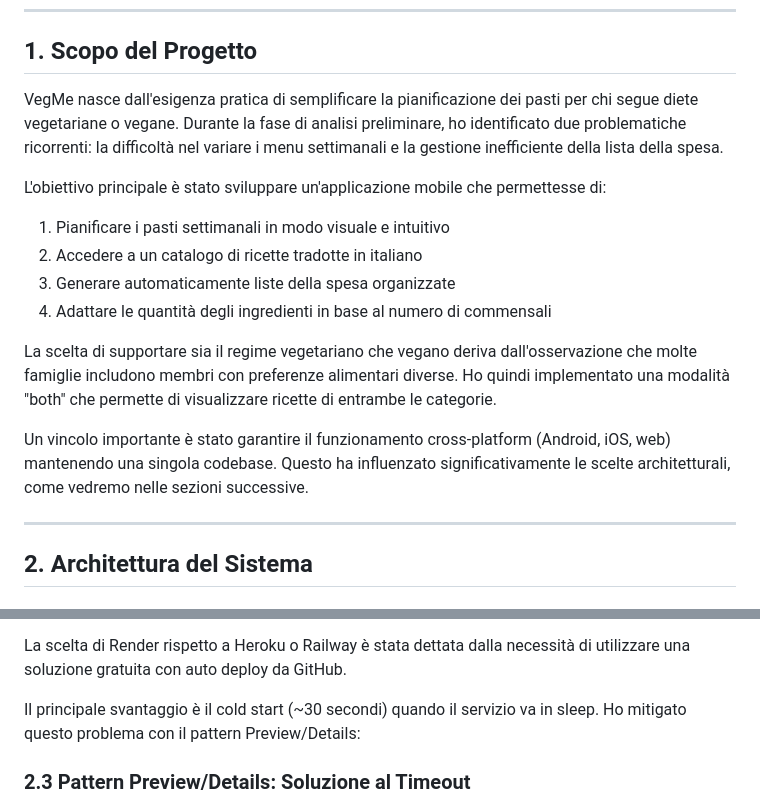
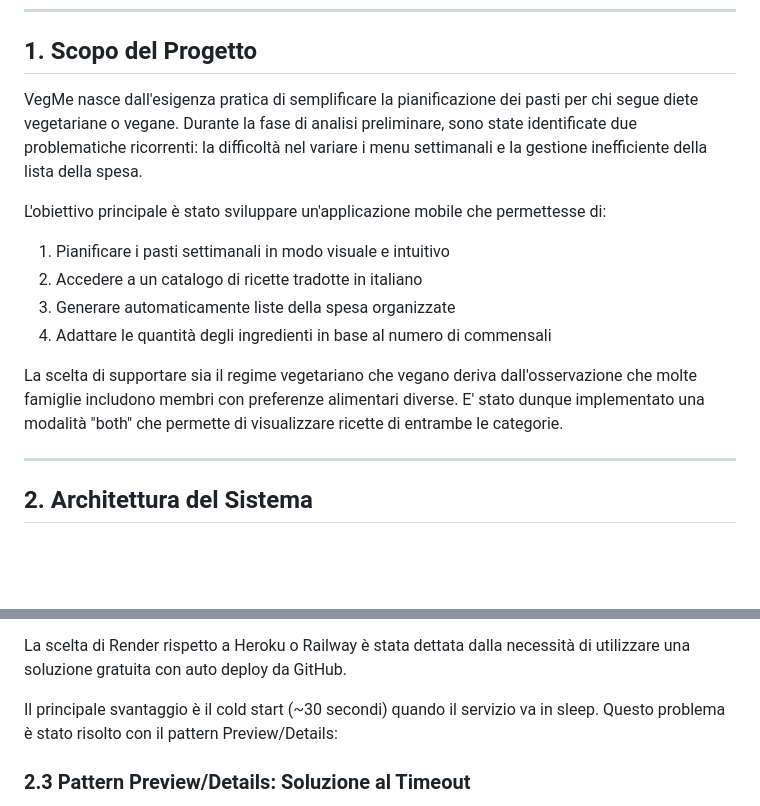
Before and after one commit to TDianaAle/VegMe, a Markdown page: README.md, 2 parts joined by grey strips. Drawn GitHub-style; blank space fills up the shorter version.

```diff
--- a/README.md
+++ b/README.md
@@ -6,7 +6,7 @@ Programmazione di Sistemi Mobile
 
 ## 1. Scopo del Progetto
 
-VegMe nasce dall'esigenza pratica di semplificare la pianificazione dei pasti per chi segue diete vegetariane o vegane. Durante la fase di analisi preliminare, ho identificato due problematiche ricorrenti: la difficoltà nel variare i menu settimanali e la gestione inefficiente della lista della spesa.
+VegMe nasce dall'esigenza pratica di semplificare la pianificazione dei pasti per chi segue diete vegetariane o vegane. Durante la fase di analisi preliminare, sono state identificate due problematiche ricorrenti: la difficoltà nel variare i menu settimanali e la gestione inefficiente della lista della spesa.
 
 L'obiettivo principale è stato sviluppare un'applicazione mobile che permettesse di:
 
@@ -15,9 +15,7 @@ L'obiettivo principale è stato sviluppare un'applicazione mobile che permettess
 3. Generare automaticamente liste della spesa organizzate
 4. Adattare le quantità degli ingredienti in base al numero di commensali
 
-La scelta di supportare sia il regime vegetariano che vegano deriva dall'osservazione che molte famiglie includono membri con preferenze alimentari diverse. Ho quindi implementato una modalità "both" che permette di visualizzare ricette di entrambe le categorie.
-
-Un vincolo importante è stato garantire il funzionamento cross-platform (Android, iOS, web) mantenendo una singola codebase. Questo ha influenzato significativamente le scelte architetturali, come vedremo nelle sezioni successive.
+La scelta di supportare sia il regime vegetariano che vegano deriva dall'osservazione che molte famiglie includono membri con preferenze alimentari diverse. E' stato dunque implementato una modalità "both" che permette di visualizzare ricette di entrambe le categorie.
 
 ---
 
@@ -74,7 +72,7 @@ La libreria `googletrans` presentava problemi di dipendenze (richiedeva `httpx==
 
 La scelta di Render rispetto a Heroku o Railway è stata dettata dalla necessità di utilizzare una soluzione gratuita con auto deploy da GitHub.
 
-Il principale svantaggio è il cold start (~30 secondi) quando il servizio va in sleep. Ho mitigato questo problema con il pattern Preview/Details:
+Il principale svantaggio è il cold start (~30 secondi) quando il servizio va in sleep. Questo problema è stato risolto con il pattern Preview/Details:
 
 ### 2.3 Pattern Preview/Details: Soluzione al Timeout
 
```
Also changed, not shown: other parts of README.md (+6 -13 lines).
